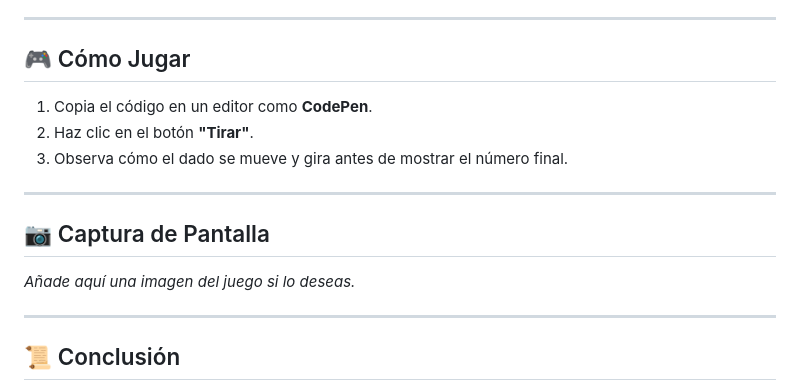
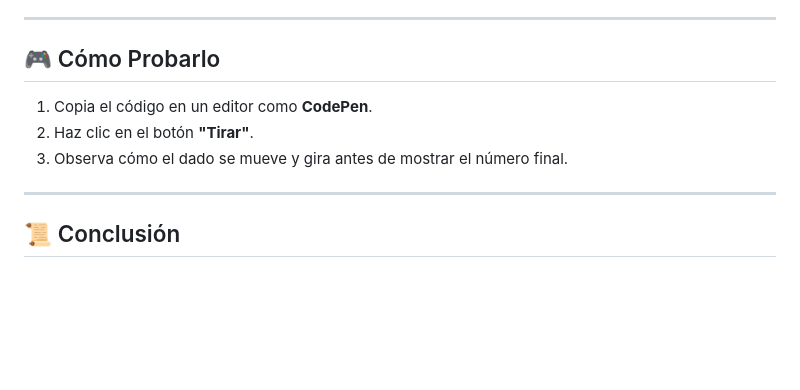
Before and after one commit to JonatanSaceda/ejercicioPrompt, a Markdown page: README.md, the part around one of its changes. GitHub-like rendering; blank space fills up the shorter version.

```diff
--- a/README.md
+++ b/README.md
@@ -45,15 +51,10 @@ Una vez obtenido un **prompt optimizado** con ChatGPT-4o, se probó en diferente
 
 ---
 
-## 🎮 Cómo Jugar
+## 🎮 Cómo Probarlo
 1. Copia el código en un editor como **CodePen**.
 2. Haz clic en el botón **"Tirar"**.
 3. Observa cómo el dado se mueve y gira antes de mostrar el número final.
-
----
-
-## 📷 Captura de Pantalla
-_Añade aquí una imagen del juego si lo deseas._
 
 ---
 
```
Also changed, not shown: other parts of README.md (+6 -0 lines).
